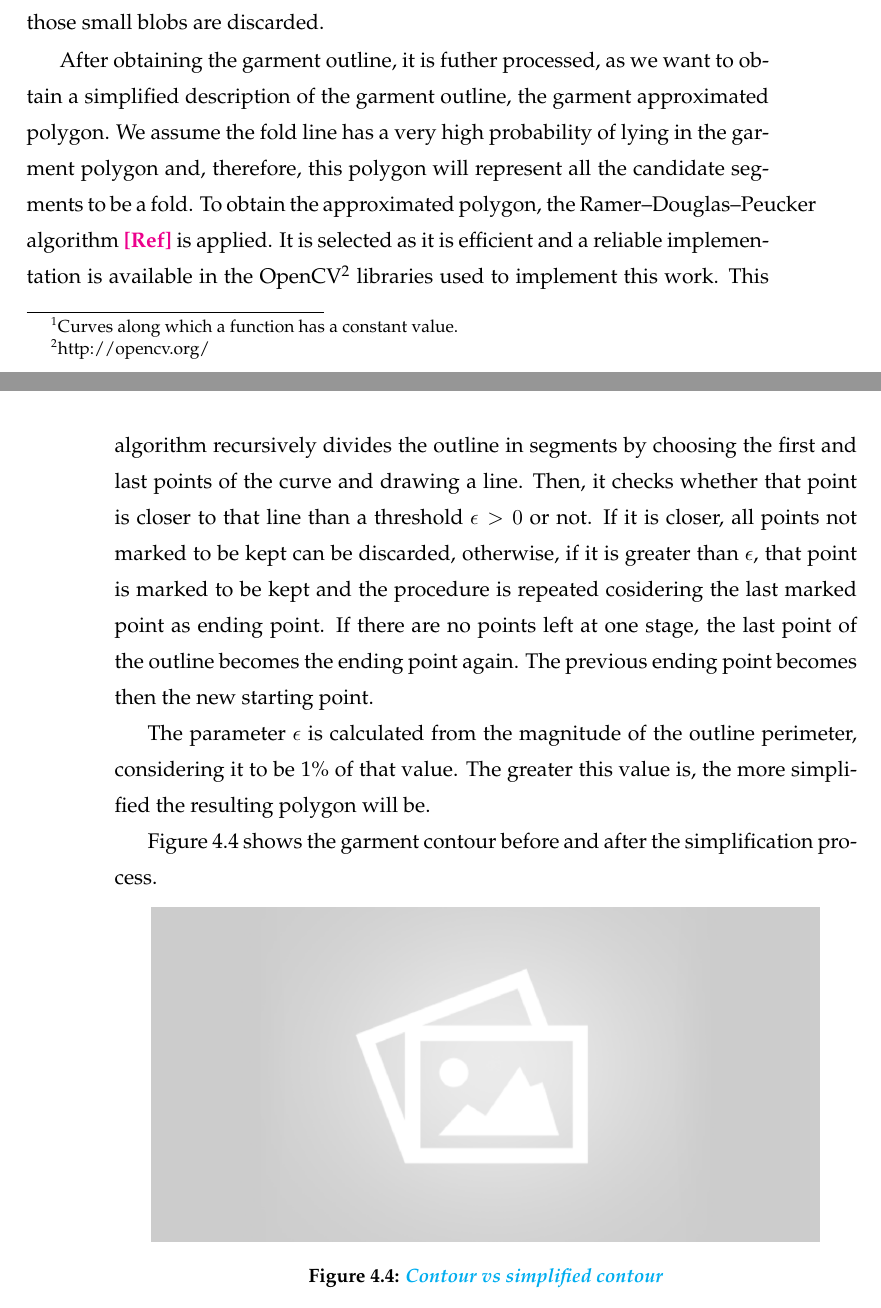
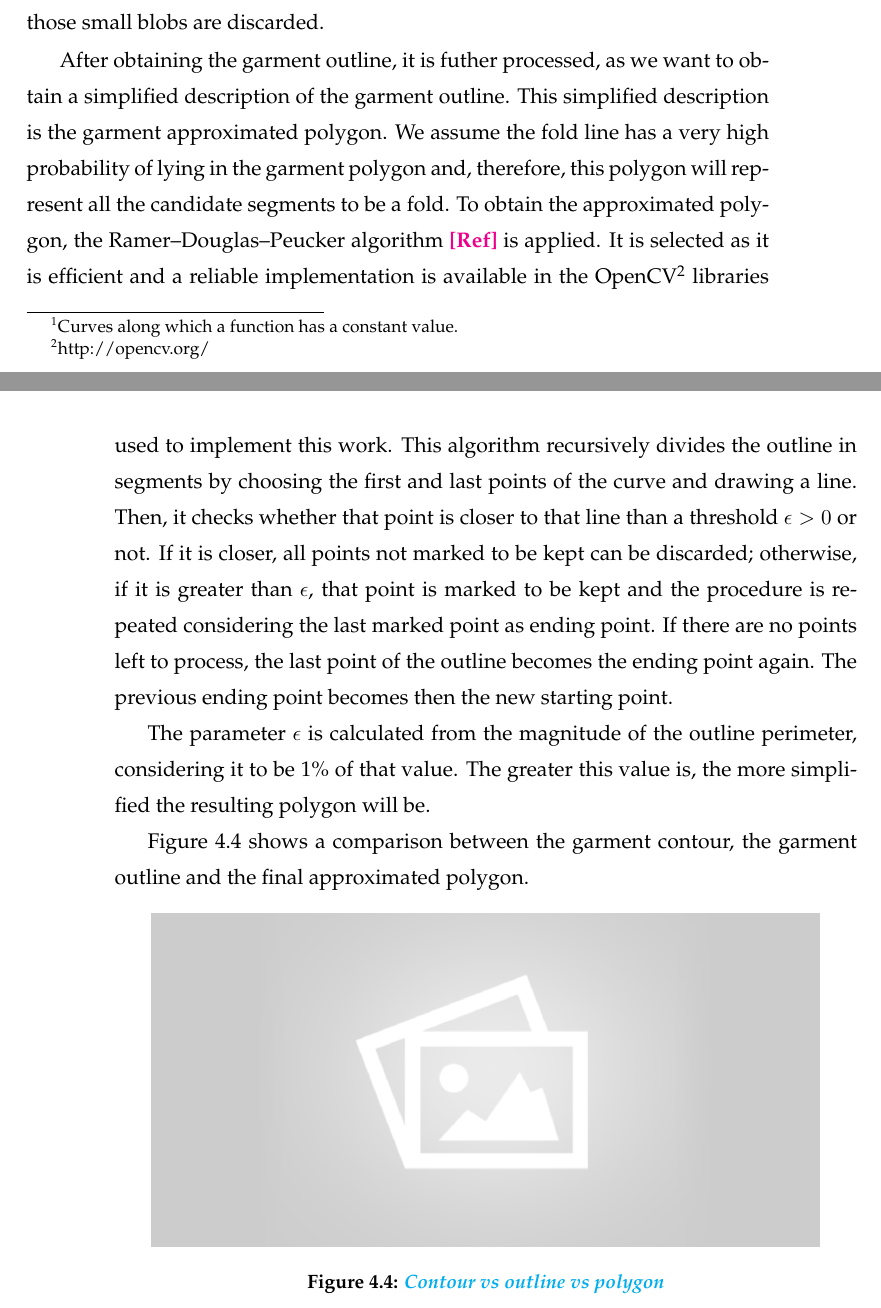
Before and after one commit to David-Estevez/master-thesis, a LaTeX thesis (master_thesis.tex, which reads algorithm_01.tex): two parts of pages 36 and 37 of 57, joined at a grey line, cut so that both start at the same text. Compiled offline with pdfLaTeX.

Commit message:
Review algorithm_01

```diff
--- a/algorithm_01.tex
+++ b/algorithm_01.tex
@@ -54,16 +54,16 @@ The contour extraction method used is the Topological Analysis by Border Followi
 
 Due to noise, sometimes some small blobs appear in segmentation masks, so the outline with the largest area is selected as the garment outline. This way, those small blobs are discarded.
 
-After obtaining the garment outline, it is futher processed, as we want to obtain a simplified description of the garment outline, the garment approximated polygon. We assume the fold line has a very high probability of lying in the garment polygon and, therefore, this polygon will represent all the candidate segments to be a fold. To obtain the approximated polygon, the Ramer–Douglas–Peucker algorithm \reftodo is applied. It is selected as it is efficient and a reliable implementation is available in the OpenCV\footnote{http://opencv.org/} libraries used to implement this work. This algorithm recursively divides the outline in segments by choosing the first and last points of the curve and drawing a line. Then, it checks whether that point is closer to that line than a threshold $\epsilon > 0$ or not. If it is closer, all points not marked to be kept can be discarded, otherwise, if it is greater than $\epsilon$, that point is marked to be kept and the procedure is repeated cosidering the last marked point as ending point. If there are no points left at one stage, the last point of the outline becomes the ending point again. The previous ending point becomes then the new starting point.
+After obtaining the garment outline, it is futher processed, as we want to obtain a simplified description of the garment outline. This simplified description is the garment approximated polygon. We assume the fold line has a very high probability of lying in the garment polygon and, therefore, this polygon will represent all the candidate segments to be a fold. To obtain the approximated polygon, the Ramer–Douglas–Peucker algorithm \reftodo is applied. It is selected as it is efficient and a reliable implementation is available in the OpenCV\footnote{http://opencv.org/} libraries used to implement this work. This algorithm recursively divides the outline in segments by choosing the first and last points of the curve and drawing a line. Then, it checks whether that point is closer to that line than a threshold $\epsilon > 0$ or not. If it is closer, all points not marked to be kept can be discarded; otherwise, if it is greater than $\epsilon$, that point is marked to be kept and the procedure is repeated considering the last marked point as ending point. If there are no points left to process, the last point of the outline becomes the ending point again. The previous ending point becomes then the new starting point.
 
 The parameter $\epsilon$ is calculated from the magnitude of the outline perimeter, considering it to be 1\% of that value. The greater this value is, the more simplified the resulting polygon will be.
 
-Figure \ref{fig:contour_and_simplified_contour} shows the garment contour before and after the simplification process.
+Figure \ref{fig:contour_and_simplified_contour} shows a comparison between the garment contour, the garment outline and the final approximated polygon.
 
 \begin{figure}[thpb]
     \centering
     \includegraphics[width=0.9
     \textwidth]{figures/placeholder2.png}
-    \caption{\comment{Contour vs simplified contour}}
+    \caption{\comment{Contour vs outline vs polygon}}
     \label{fig:contour_and_simplified_contour}
 \end{figure}
```
